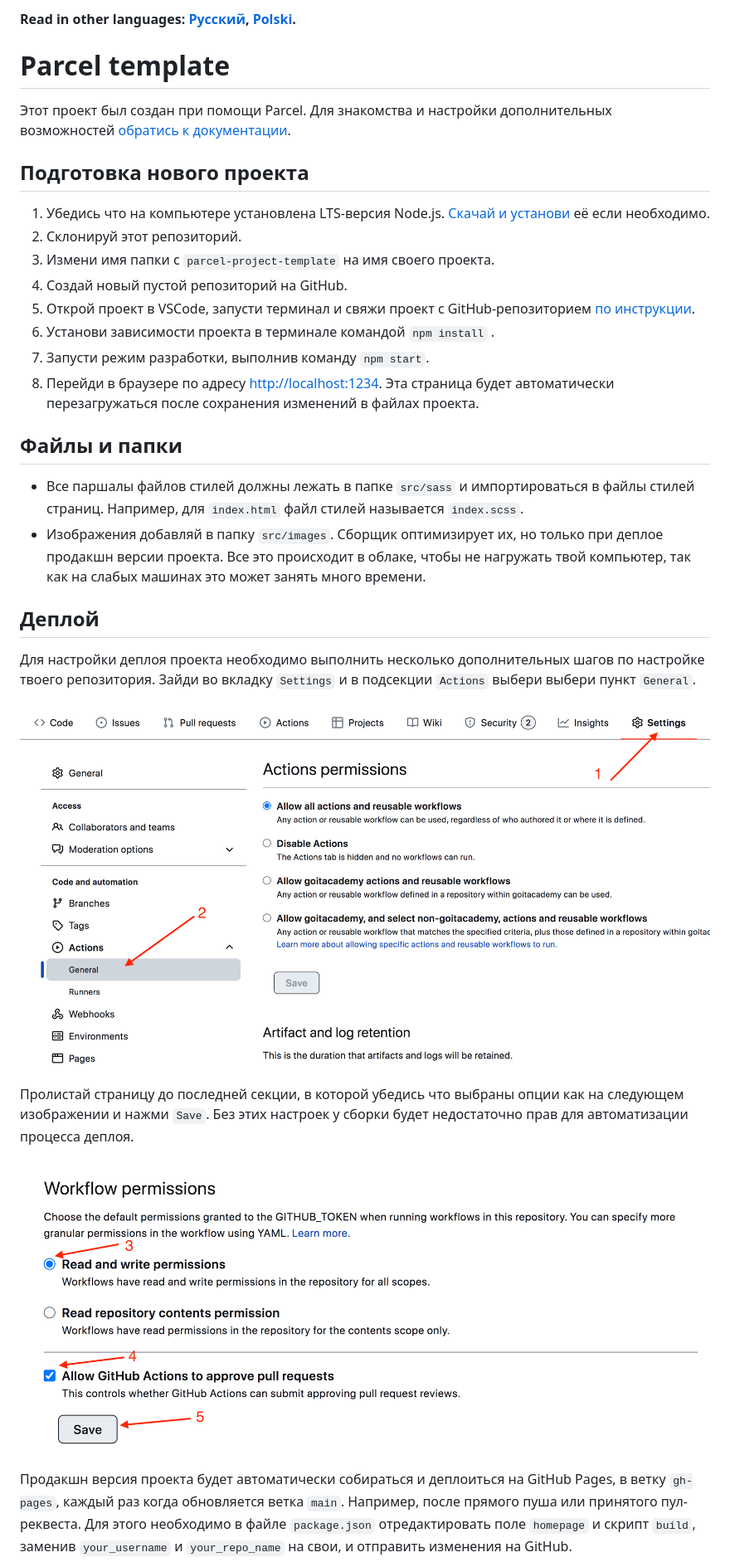
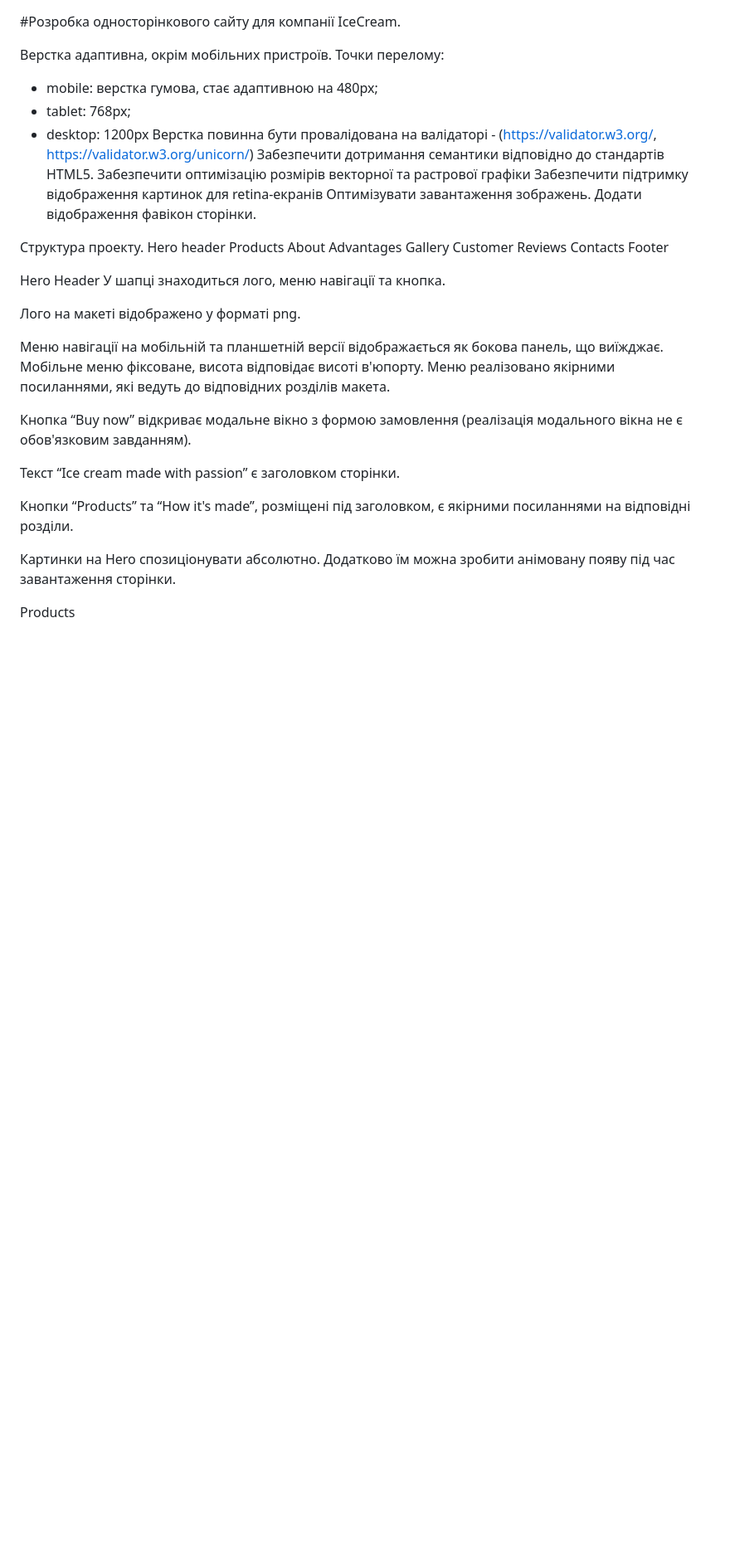
Before and after one commit to SerhVo/IceCream, a Markdown page: README.md, the part around one of its changes. Shown at 83% size. Drawn GitHub-style; blank space fills up the shorter version.

```diff
--- a/README.md
+++ b/README.md
@@ -1,52 +1,42 @@
-**Read in other languages: [Русский](README.md), [Polski](README.pl.md).**
 
-# Parcel template
 
-Этот проект был создан при помощи Parcel. Для знакомства и настройки
-дополнительных возможностей [обратись к документации](https://parceljs.org/).
+#Розробка односторінкового сайту для компанії IceCream.
 
-## Подготовка нового проекта
+Верстка адаптивна, окрім мобільних пристроїв. Точки перелому:
+- mobile: верстка гумова, стає адаптивною на 480px;
+- tablet: 768px;
+- desktop: 1200px
+Верстка повинна бути провалідована на валідаторі - (https://validator.w3.org/, https://validator.w3.org/unicorn/)
+Забезпечити дотримання семантики відповідно до стандартів HTML5.
+Забезпечити оптимізацію розмірів векторної та растрової графіки
+Забезпечити підтримку відображення картинок для retina-екранів
+Оптимізувати завантаження зображень.
+Додати відображення фавікон сторінки.
 
-1. Убедись что на компьютере установлена LTS-версия Node.js.
-   [Скачай и установи](https://nodejs.org/en/) её если необходимо.
-2. Склонируй этот репозиторий.
-3. Измени имя папки с `parcel-project-template` на имя своего проекта.
-4. Создай новый пустой репозиторий на GitHub.
-5. Открой проект в VSCode, запусти терминал и свяжи проект с GitHub-репозиторием
-   [по инструкции](https://docs.github.com/en/get-started/getting-started-with-git/managing-remote-repositories#changing-a-remote-repositorys-url).
-6. Установи зависимости проекта в терминале командой `npm install` .
-7. Запусти режим разработки, выполнив команду `npm start`.
-8. Перейди в браузере по адресу [http://localhost:1234](http://localhost:1234).
-   Эта страница будет автоматически перезагружаться после сохранения изменений в
-   файлах проекта.
+Структура проекту.
+Hero header
+Products
+About
+Advantages
+Gallery
+Customer Reviews
+Contacts
+Footer
 
-## Файлы и папки
+Hero Header
+У шапці знаходиться лого, меню навігації та кнопка.
 
-- Все паршалы файлов стилей должны лежать в папке `src/sass` и импортироваться в
-  файлы стилей страниц. Например, для `index.html` файл стилей называется
-  `index.scss`.
-- Изображения добавляй в папку `src/images`. Сборщик оптимизирует их, но только
-  при деплое продакшн версии проекта. Все это происходит в облаке, чтобы не
-  нагружать твой компьютер, так как на слабых машинах это может занять много
-  времени.
+Лого на макеті відображено у форматі png.
 
-## Деплой
+Меню навігації  на мобільній та планшетній версії відображається як бокова панель, що виїжджає. Мобільне меню фіксоване, висота відповідає висоті в'юпорту. Меню реалізовано якірними посиланнями, які ведуть до відповідних розділів макета.
 
-Для настройки деплоя проекта необходимо выполнить несколько дополнительных шагов
-по настройке твоего репозитория. Зайди во вкладку `Settings` и в подсекции
-`Actions` выбери выбери пункт `General`.
+Кнопка “Buy now” відкриває модальне вікно з формою замовлення (реалізація модального вікна не є обов'язковим завданням).
 
-![GitHub actions settings](./assets/actions-config-step-1.png)
+Текст “Ice cream made with passion” є заголовком сторінки.
 
-Пролистай страницу до последней секции, в которой убедись что выбраны опции как
-на следующем изображении и нажми `Save`. Без этих настроек у сборки будет
-недостаточно прав для автоматизации процесса деплоя.
+Кнопки “Products” та “How it's made”, розміщені під заголовком,  є якірними посиланнями на відповідні розділи.
 
-![GitHub actions settings](./assets/actions-config-step-2.png)
+Картинки на Hero спозиціонувати абсолютно. Додатково їм можна зробити анімовану появу під час завантаження сторінки.
 
-Продакшн версия проекта будет автоматически собираться и деплоиться на GitHub
-Pages, в ветку `gh-pages`, каждый раз когда обновляется ветка `main`. Например,
-после прямого пуша или принятого пул-реквеста. Для этого необходимо в файле
-`package.json` отредактировать поле `homepage` и скрипт `build`, заменив
-`your_username` и `your_repo_name` на свои, и отправить изменения на GitHub.
+Products
 
```
Also changed, not shown: other parts of README.md (+49 -36 lines).
